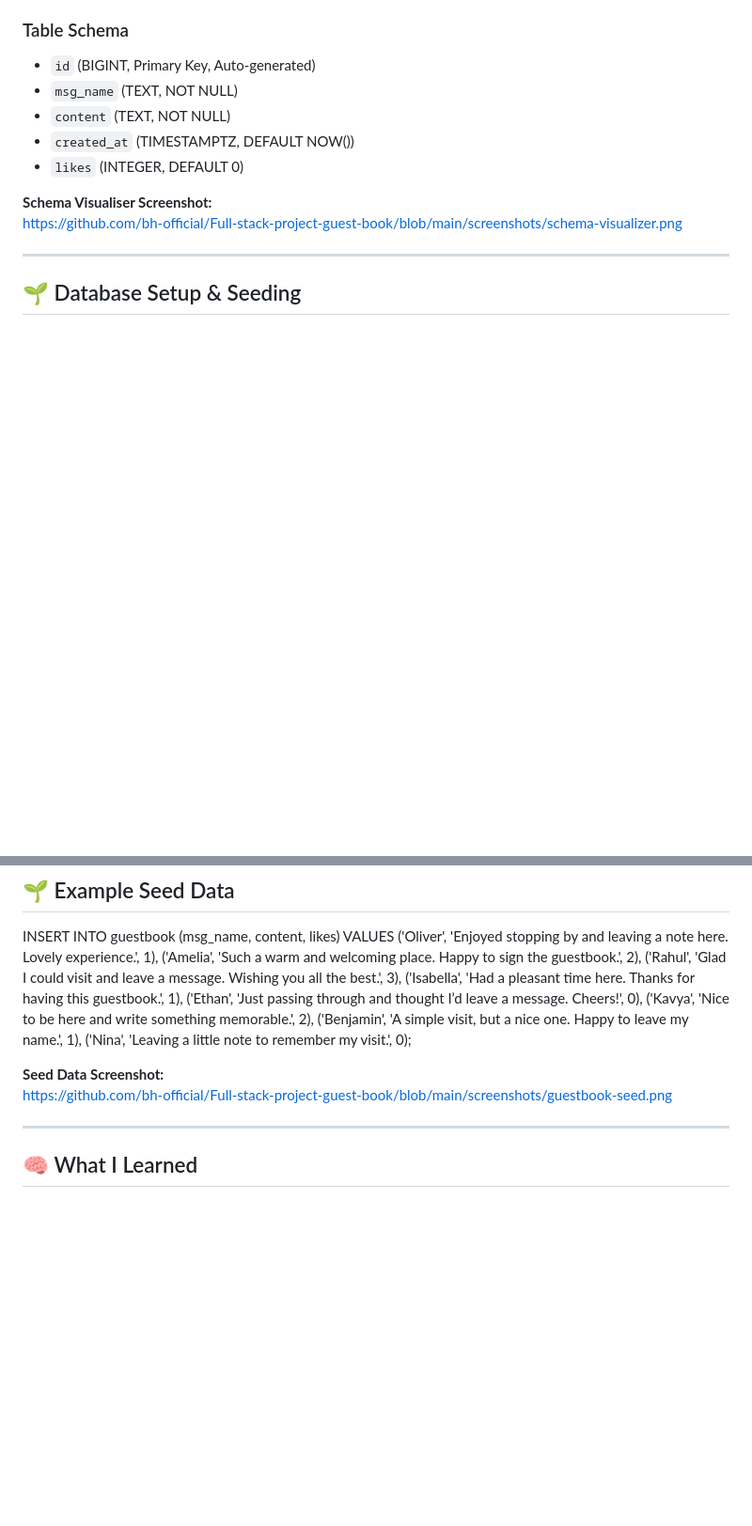
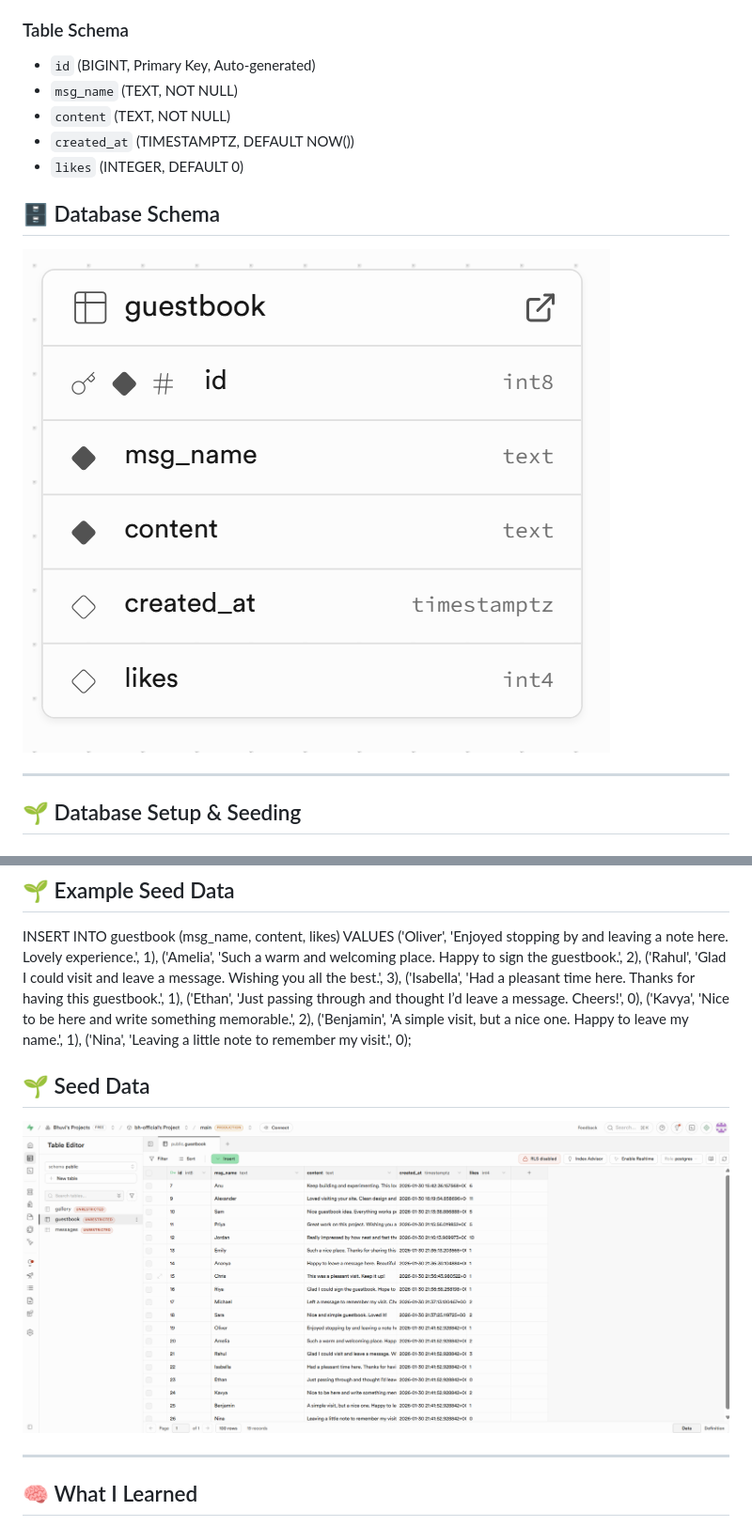
Before and after one commit to bh-official/Full-stack-project-guest-book, a Markdown page: README.md, 2 parts joined by grey strips. Shown at 94% size. Drawn GitHub-style; blank space fills up the shorter version.

Commit message:
updated readme file1

```diff
--- a/README.md
+++ b/README.md
@@ -127,8 +127,9 @@ The application uses a single `guestbook` table.
 - `created_at` (TIMESTAMPTZ, DEFAULT NOW())
 - `likes` (INTEGER, DEFAULT 0)
 
-**Schema Visualiser Screenshot:**
-https://github.com/bh-official/Full-stack-project-guest-book/blob/main/screenshots/schema-visualizer.png
+## 🗄️ Database Schema
+
+![Database Schema Visualiser](https://raw.githubusercontent.com/bh-official/Full-stack-project-guest-book/main/screenshots/schema-visualizer.png)
 
 ---
 
@@ -157,8 +158,9 @@ VALUES
 ('Benjamin', 'A simple visit, but a nice one. Happy to leave my name.', 1),
 ('Nina', 'Leaving a little note to remember my visit.', 0);
 
-**Seed Data Screenshot:**
-https://github.com/bh-official/Full-stack-project-guest-book/blob/main/screenshots/guestbook-seed.png
+## 🌱 Seed Data
+
+![Guestbook Seed Data](https://raw.githubusercontent.com/bh-official/Full-stack-project-guest-book/main/screenshots/guestbook-seed.png)
 
 ---
 
```
